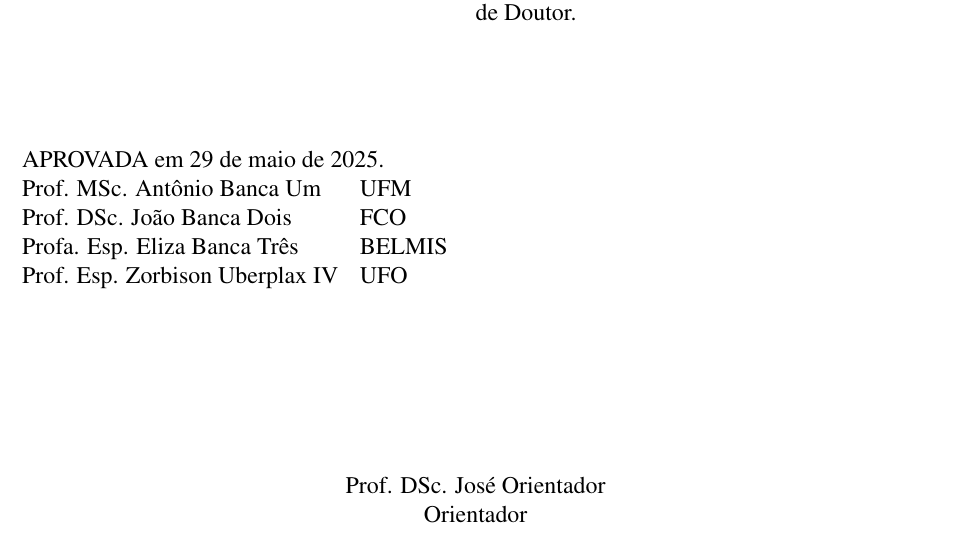
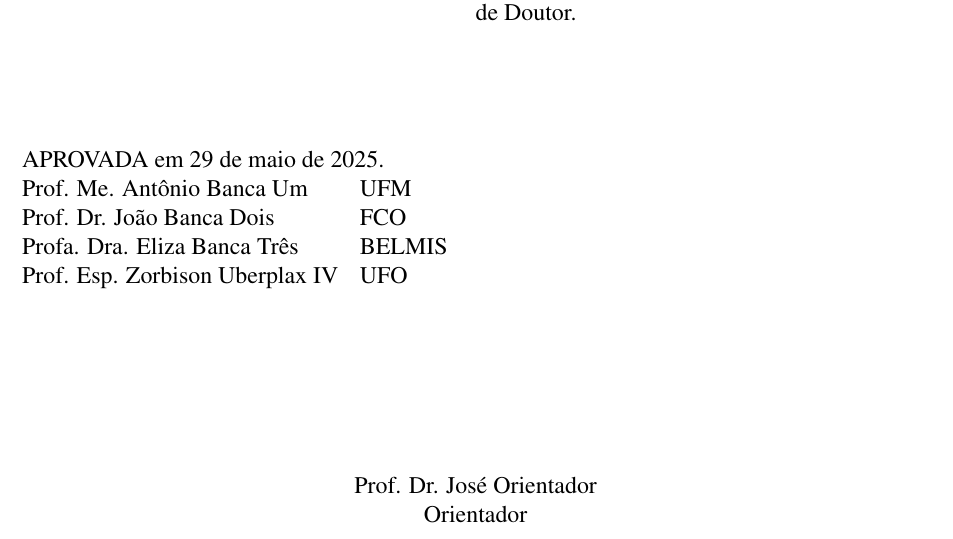
Before and after one commit to joaopaulo7/Template-Trabalhos-Academicos-UFLA, a LaTeX document (tempufla_main.tex): part of page 4 of 49, cut so that both start at the same text. Compiled offline with pdfLaTeX.

Commit message:
Correção nos padrões das titulações de exemplo.

```diff
--- a/tempufla_main.tex
+++ b/tempufla_main.tex
@@ -169,14 +169,14 @@ pdfkeywords={comunicação científica; pesquisa; pesquisa científica; redaçã
 
 % Orientador/orientadora
 % Altere o comando para os diferentes gêneros
-\orientador{Prof. DSc. José Orientador}
-%\orientadora{Profa. DSc. Maria Orientadora}
+\orientador{Prof. Dr. José Orientador}
+%\orientadora{Profa. Dr. Maria Orientadora}
 
 % Coorientador/coorientadora
 % Altere o comando para os diferentes gêneros
 % Comente se não houver.
-\coorientadora{Profa. DSc. Maria Orientadora }
-%\coorientador{Prof. DSc. José Orientador}
+\coorientadora{Profa. Dra. Maria Orientadora }
+%\coorientador{Prof. Dr. José Orientador}
 
 % Local
 \local{Lavras -- MG}
@@ -187,9 +187,9 @@ pdfkeywords={comunicação científica; pesquisa; pesquisa científica; redaçã
 % Membros da banca. Até quatro membros.
 % Deve ser {nome}{instituição}.
 % Comente os últimos se a banca tiver menos membros.
-\bancaum{Prof. MSc. Antônio Banca Um}{UFM}
-\bancadois{Prof. DSc. João Banca Dois}{FCO}
-\bancatres{Profa. Esp. Eliza Banca Três}{BELMIS}
+\bancaum{Prof. Me. Antônio Banca Um}{UFM}
+\bancadois{Prof. Dr. João Banca Dois}{FCO}
+\bancatres{Profa. Dra. Eliza Banca Três}{BELMIS}
 \bancaquatro{Prof. Esp. Zorbison Uberplax IV}{UFO}
 
 % Data da defesa
```
Also changed, not shown: tempufla_main.pdf.
